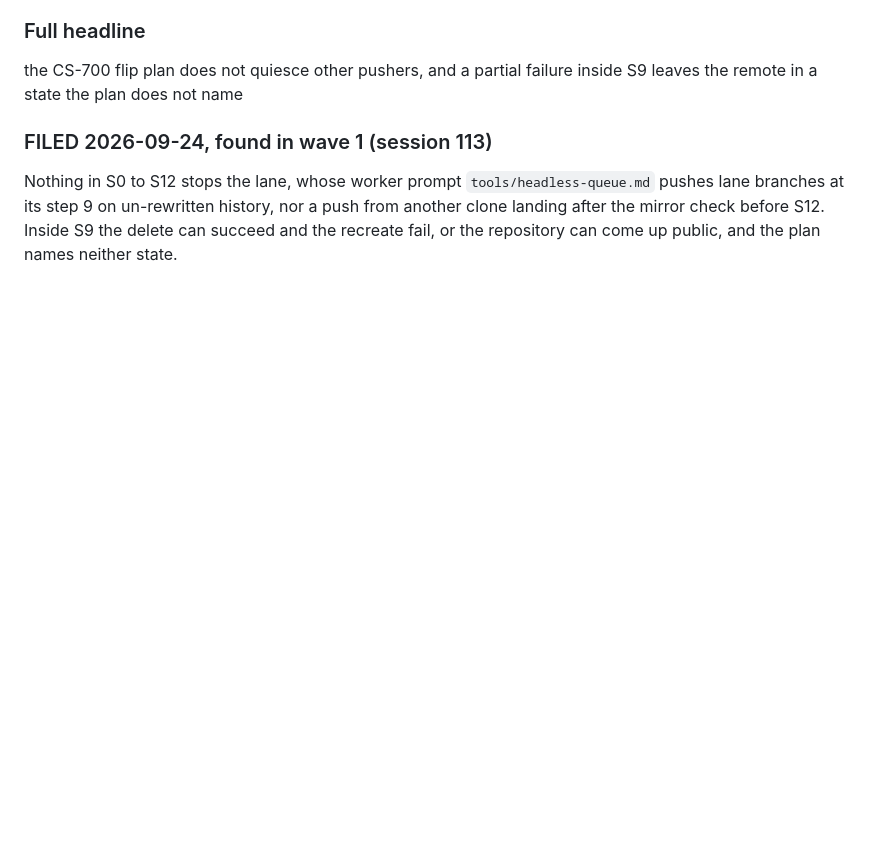
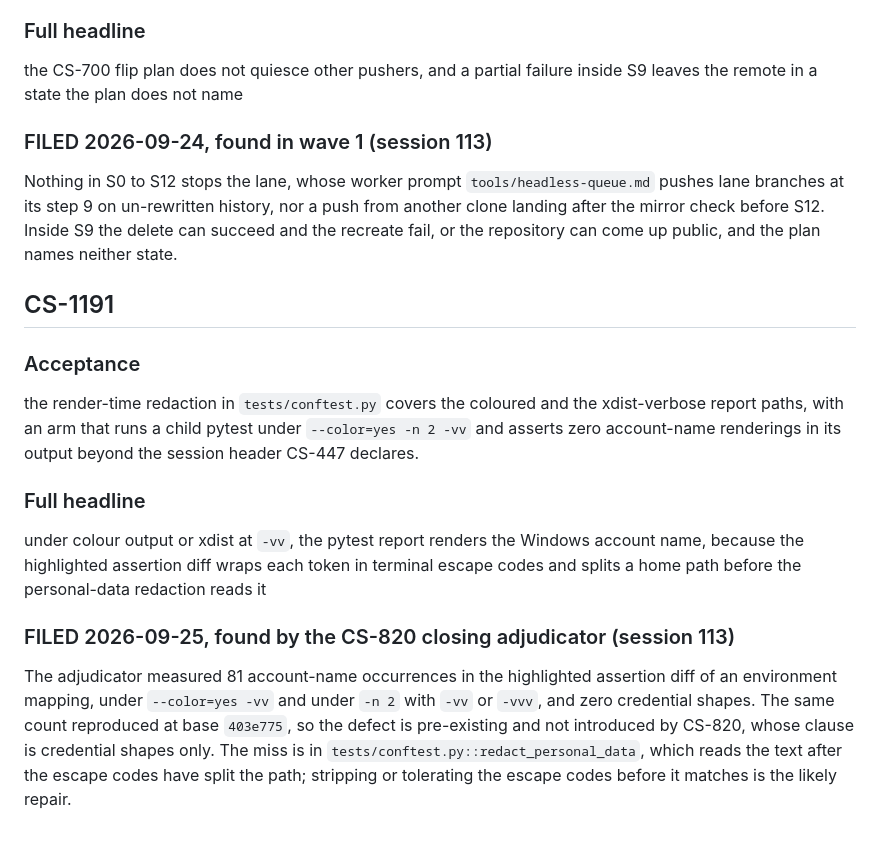
Before and after one commit to Remus3/ClockSpeed, a Markdown page: docs/item_notes/phase7.md, the part around the change. Drawn GitHub-style; blank space fills up the shorter version.

Commit message:
CS-1191 - file the colour and xdist account-name leak

```diff
--- a/docs/item_notes/phase7.md
+++ b/docs/item_notes/phase7.md
@@ -1294,3 +1294,28 @@ pushes lane branches at its step 9 on un-rewritten history, nor a push from anot
 clone landing after the mirror check before S12. Inside S9 the delete can succeed and
 the recreate fail, or the repository can come up public, and the plan names neither
 state.
+
+## CS-1191
+
+### Acceptance
+
+the render-time redaction in `tests/conftest.py` covers the coloured and the
+xdist-verbose report paths, with an arm that runs a child pytest under
+`--color=yes -n 2 -vv` and asserts zero account-name renderings in its output beyond
+the session header CS-447 declares.
+
+### Full headline
+
+under colour output or xdist at `-vv`, the pytest report renders the Windows account
+name, because the highlighted assertion diff wraps each token in terminal escape
+codes and splits a home path before the personal-data redaction reads it
+
+### FILED 2026-09-25, found by the CS-820 closing adjudicator (session 113)
+
+The adjudicator measured 81 account-name occurrences in the highlighted assertion diff
+of an environment mapping, under `--color=yes -vv` and under `-n 2` with `-vv` or
+`-vvv`, and zero credential shapes. The same count reproduced at base `403e775`, so the
+defect is pre-existing and not introduced by CS-820, whose clause is credential shapes
+only. The miss is in `tests/conftest.py::redact_personal_data`, which reads the text
+after the escape codes have split the path; stripping or tolerating the escape codes
+before it matches is the likely repair.
```
Also changed, not shown: ROADMAP.md (+1 -0 lines).
